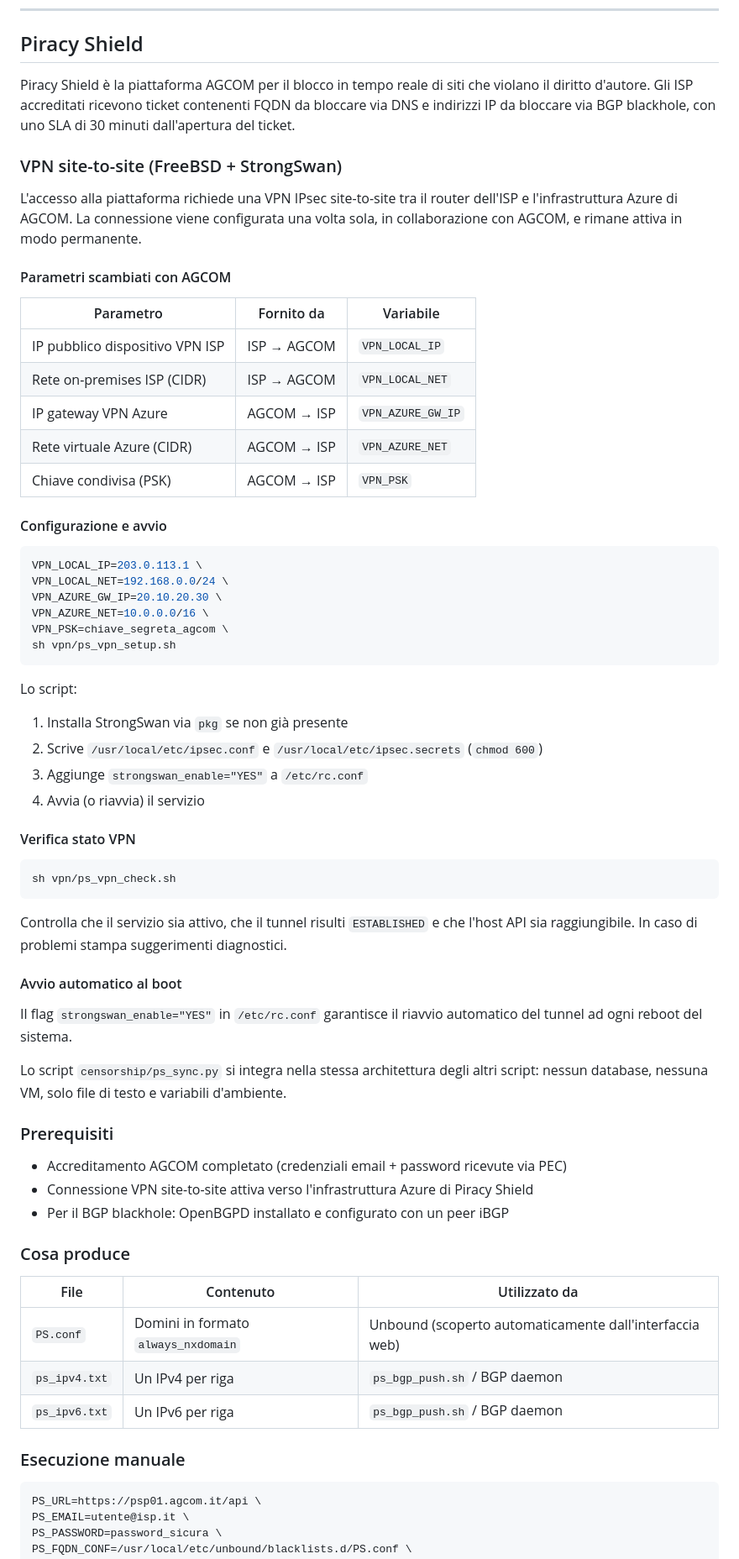
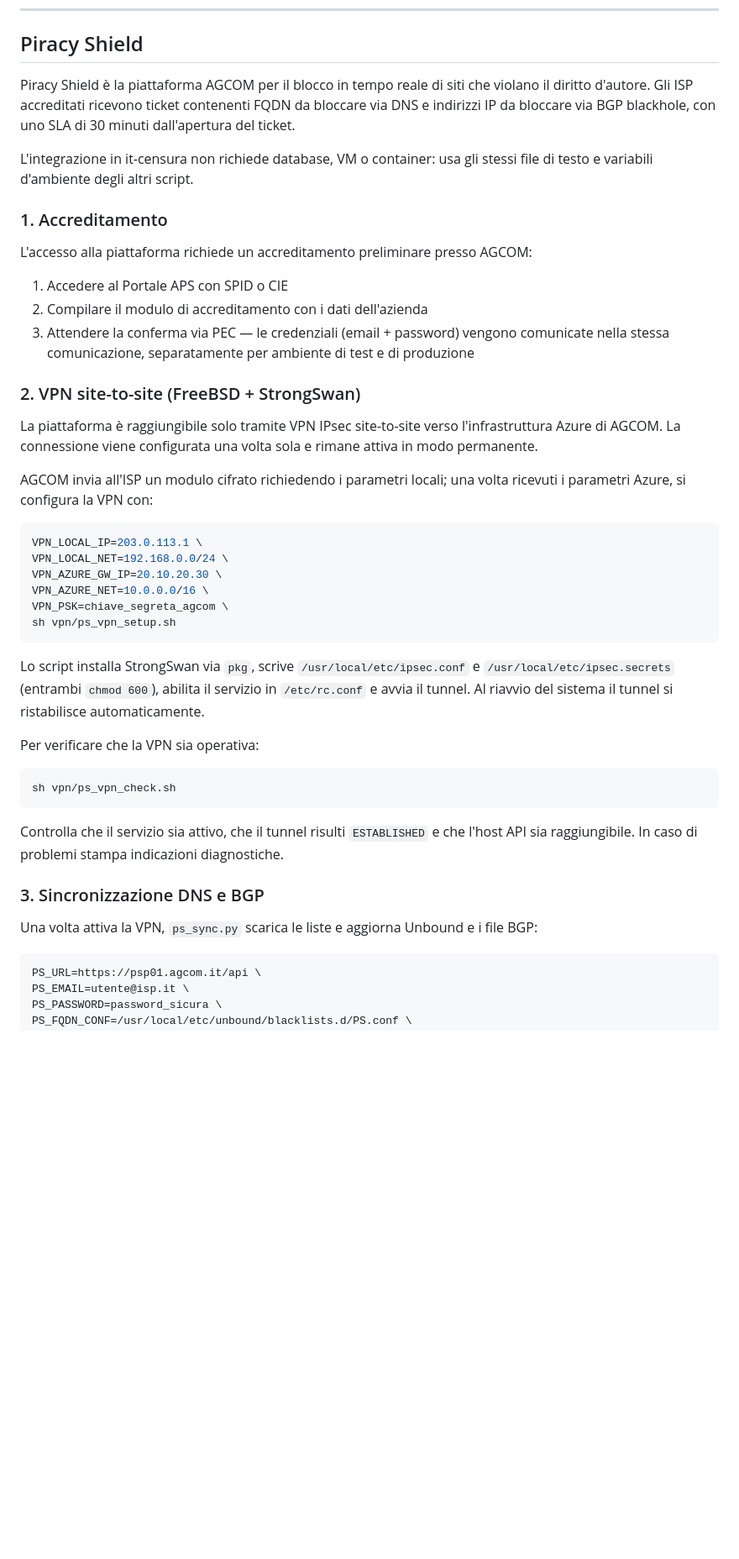
Before and after one commit to Antonio-Prado/it-censura, a Markdown page: README.md, the part around one of its changes. Shown at 84% size. Rendered like a GitHub page; blank space fills up the shorter version.

Commit message:
README: ristrutturazione completa con sezione Piracy Shield organizzata per step

````diff
--- a/README.md
+++ b/README.md
@@ -277,27 +309,29 @@ python3 app.py
 
 ## Piracy Shield
 
-Piracy Shield è la piattaforma AGCOM per il blocco in tempo reale di siti che violano il diritto d'autore.
-Gli ISP accreditati ricevono ticket contenenti FQDN da bloccare via DNS e indirizzi IP da bloccare via BGP blackhole,
-con uno SLA di 30 minuti dall'apertura del ticket.
+Piracy Shield è la piattaforma AGCOM per il blocco in tempo reale di siti che violano il diritto
+d'autore. Gli ISP accreditati ricevono ticket contenenti FQDN da bloccare via DNS e indirizzi IP
+da bloccare via BGP blackhole, con uno SLA di 30 minuti dall'apertura del ticket.
 
-### VPN site-to-site (FreeBSD + StrongSwan)
+L'integrazione in it-censura non richiede database, VM o container: usa gli stessi file di testo
+e variabili d'ambiente degli altri script.
 
-L'accesso alla piattaforma richiede una VPN IPsec site-to-site tra il router dell'ISP e
-l'infrastruttura Azure di AGCOM. La connessione viene configurata una volta sola, in
-collaborazione con AGCOM, e rimane attiva in modo permanente.
+### 1. Accreditamento
 
-#### Parametri scambiati con AGCOM
+L'accesso alla piattaforma richiede un accreditamento preliminare presso AGCOM:
 
-| Parametro | Fornito da | Variabile |
-|-----------|-----------|-----------|
-| IP pubblico dispositivo VPN ISP | ISP → AGCOM | `VPN_LOCAL_IP` |
-| Rete on-premises ISP (CIDR) | ISP → AGCOM | `VPN_LOCAL_NET` |
-| IP gateway VPN Azure | AGCOM → ISP | `VPN_AZURE_GW_IP` |
-| Rete virtuale Azure (CIDR) | AGCOM → ISP | `VPN_AZURE_NET` |
-| Chiave condivisa (PSK) | AGCOM → ISP | `VPN_PSK` |
+1. Accedere al Portale APS con SPID o CIE
+2. Compilare il modulo di accreditamento con i dati dell'azienda
+3. Attendere la conferma via PEC — le credenziali (email + password) vengono comunicate
+   nella stessa comunicazione, separatamente per ambiente di test e di produzione
 
-#### Configurazione e avvio
+### 2. VPN site-to-site (FreeBSD + StrongSwan)
+
+La piattaforma è raggiungibile solo tramite VPN IPsec site-to-site verso l'infrastruttura
+Azure di AGCOM. La connessione viene configurata una volta sola e rimane attiva in modo permanente.
+
+AGCOM invia all'ISP un modulo cifrato richiedendo i parametri locali; una volta ricevuti i
+parametri Azure, si configura la VPN con:
 
 ```sh
 VPN_LOCAL_IP=203.0.113.1 \
@@ -308,44 +342,23 @@ VPN_PSK=chiave_segreta_agcom \
 sh vpn/ps_vpn_setup.sh
 ```
 
-Lo script:
-1. Installa StrongSwan via `pkg` se non già presente
-2. Scrive `/usr/local/etc/ipsec.conf` e `/usr/local/etc/ipsec.secrets` (`chmod 600`)
-3. Aggiunge `strongswan_enable="YES"` a `/etc/rc.conf`
-4. Avvia (o riavvia) il servizio
+Lo script installa StrongSwan via `pkg`, scrive `/usr/local/etc/ipsec.conf` e
+`/usr/local/etc/ipsec.secrets` (entrambi `chmod 600`), abilita il servizio in
+`/etc/rc.conf` e avvia il tunnel. Al riavvio del sistema il tunnel si ristabilisce
+automaticamente.
 
-#### Verifica stato VPN
+Per verificare che la VPN sia operativa:
 
 ```sh
 sh vpn/ps_vpn_check.sh
 ```
 
-Controlla che il servizio sia attivo, che il tunnel risulti `ESTABLISHED` e che
-l'host API sia raggiungibile. In caso di problemi stampa suggerimenti diagnostici.
+Controlla che il servizio sia attivo, che il tunnel risulti `ESTABLISHED` e che l'host
+API sia raggiungibile. In caso di problemi stampa indicazioni diagnostiche.
 
-#### Avvio automatico al boot
+### 3. Sincronizzazione DNS e BGP
 
-Il flag `strongswan_enable="YES"` in `/etc/rc.conf` garantisce il riavvio automatico
-del tunnel ad ogni reboot del sistema.
-
-Lo script `censorship/ps_sync.py` si integra nella stessa architettura degli altri script: nessun database,
-nessuna VM, solo file di testo e variabili d'ambiente.
-
-### Prerequisiti
-
-- Accreditamento AGCOM completato (credenziali email + password ricevute via PEC)
-- Connessione VPN site-to-site attiva verso l'infrastruttura Azure di Piracy Shield
-- Per il BGP blackhole: OpenBGPD installato e configurato con un peer iBGP
-
-### Cosa produce
-
-| File | Contenuto | Utilizzato da |
-|------|-----------|---------------|
-| `PS.conf` | Domini in formato `always_nxdomain` | Unbound (scoperto automaticamente dall'interfaccia web) |
-| `ps_ipv4.txt` | Un IPv4 per riga | `ps_bgp_push.sh` / BGP daemon |
-| `ps_ipv6.txt` | Un IPv6 per riga | `ps_bgp_push.sh` / BGP daemon |
-
-### Esecuzione manuale
+Una volta attiva la VPN, `ps_sync.py` scarica le liste e aggiorna Unbound e i file BGP:
 
 ```sh
 PS_URL=https://psp01.agcom.it/api \
````
Also changed, not shown: other parts of README.md (+68 -61 lines).
